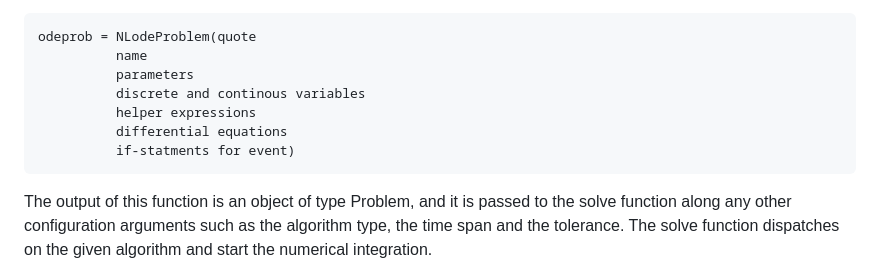
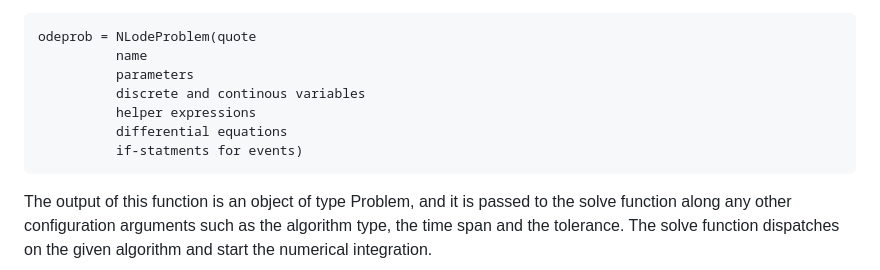
Before and after one commit to mongibellili/QuantizedSystemSolver.jl, a Markdown page: paper/paper.md, the part around the change. Rendered like a GitHub page.

````diff
--- a/paper/paper.md
+++ b/paper/paper.md
@@ -42,7 +42,7 @@ odeprob = NLodeProblem(quote
           discrete and continous variables
           helper expressions
           differential equations
-          if-statments for event)
+          if-statments for events)
 ```
 
 The output of this function is an object of type Problem, and it is passed to the solve function along any other configuration arguments such as the algorithm type, the time span and the tolerance. The solve function dispatches on the given algorithm and start the numerical integration.
````
